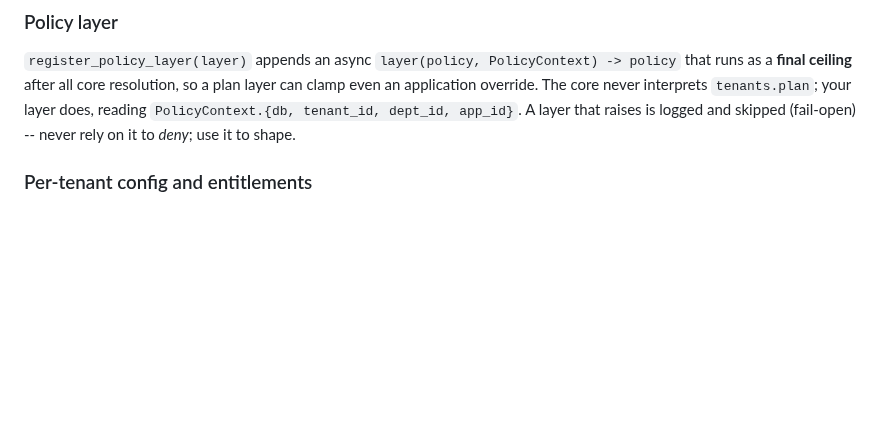
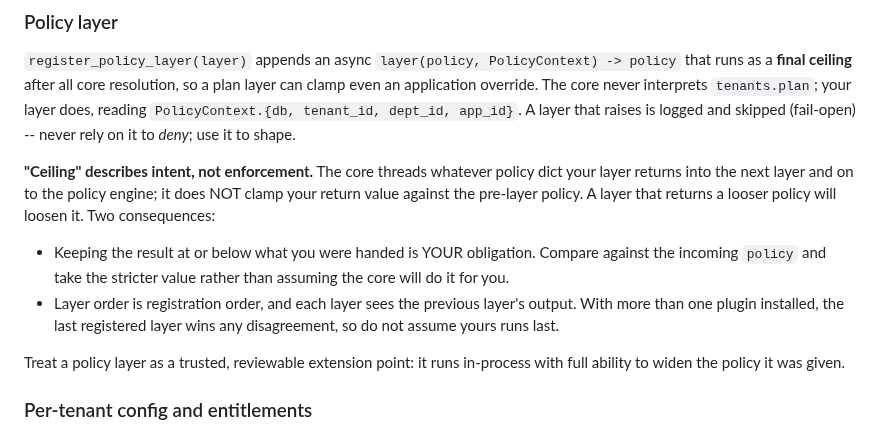
Before and after one commit to wrapsec/wrapsec, a Markdown page: docs/PLUGIN_CONTRACT.md, the part around the change. GitHub-like rendering; blank space fills up the shorter version.

Commit message:
docs(plugins): say that the policy ceiling is not enforced
The contract called a policy layer a "final ceiling" and warned only that a
raising layer is skipped. A third-party author reads "ceiling" and reasonably
assumes the core clamps the return value. It does not: apply_policy_layers
threads whatever dict the layer returns straight through, so a layer that
returns a looser policy loosens it.

State that plainly, put the obligation on the layer author to compare against
the policy it was handed, and note that layers run in registration order with
each seeing the previous one's output, so a plugin cannot assume it runs last.

```diff
--- a/docs/PLUGIN_CONTRACT.md
+++ b/docs/PLUGIN_CONTRACT.md
@@ -103,6 +103,21 @@ layer can clamp even an application override. The core never interprets
 app_id}`. A layer that raises is logged and skipped (fail-open) -- never rely on
 it to *deny*; use it to shape.
 
+**"Ceiling" describes intent, not enforcement.** The core threads whatever policy
+dict your layer returns into the next layer and on to the policy engine; it does
+NOT clamp your return value against the pre-layer policy. A layer that returns a
+looser policy will loosen it. Two consequences:
+
+- Keeping the result at or below what you were handed is YOUR obligation. Compare
+  against the incoming `policy` and take the stricter value rather than assuming
+  the core will do it for you.
+- Layer order is registration order, and each layer sees the previous layer's
+  output. With more than one plugin installed, the last registered layer wins any
+  disagreement, so do not assume yours runs last.
+
+Treat a policy layer as a trusted, reviewable extension point: it runs in-process
+with full ability to widen the policy it was given.
+
 ### Per-tenant config and entitlements
 
 Plugin config and per-tenant entitlements are `tenant_settings` rows under the
```
